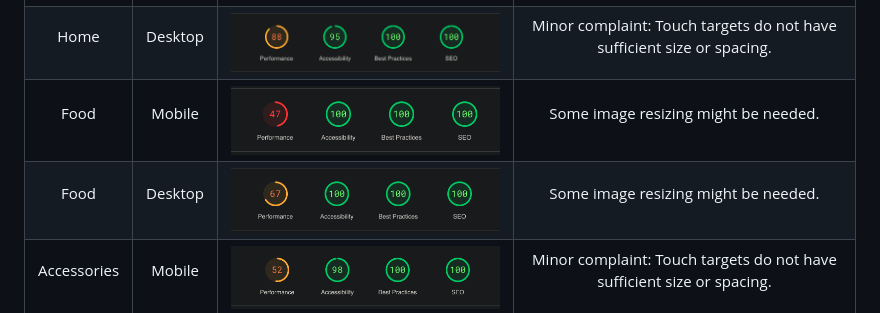
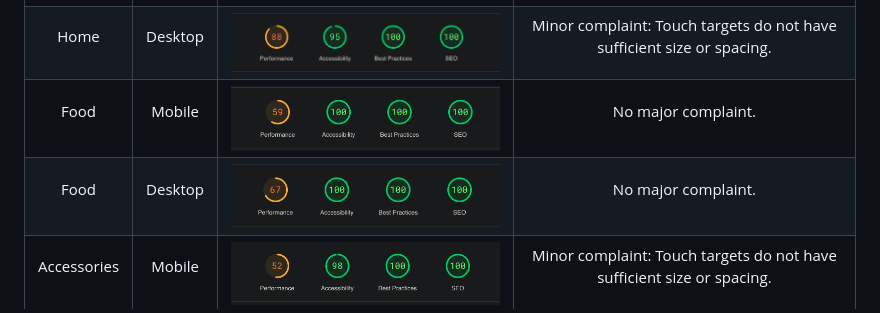
Before and after one commit to Drevestedt/dallas-cats-and-dogs, a Markdown page: readme.md, the part around the change. GitHub-like rendering; pictures changed too: assets/images/test-lightspeed-food-mobile.png.

Commit message:
readme mobile testing update

```diff
--- a/readme.md
+++ b/readme.md
@@ -267,7 +267,7 @@ Frontend
       <img src="assets/images/test-lightspeed-food-mobile.png" width="400px">
     </td>
      <td align="center" valign="top">
-      <p>Some image resizing might be needed.</p>
+      <p>No major complaint.</p>
     </td>
   </tr>
   <tr>
@@ -281,7 +281,7 @@ Frontend
       <img src="assets/images/test-lightspeed-food-desktop.png" width="400px">
     </td>
      <td align="center" valign="top">
-      <p>Some image resizing might be needed.</p>
+      <p>No major complaint.</p>
     </td>
   </tr>
   <tr>
```
